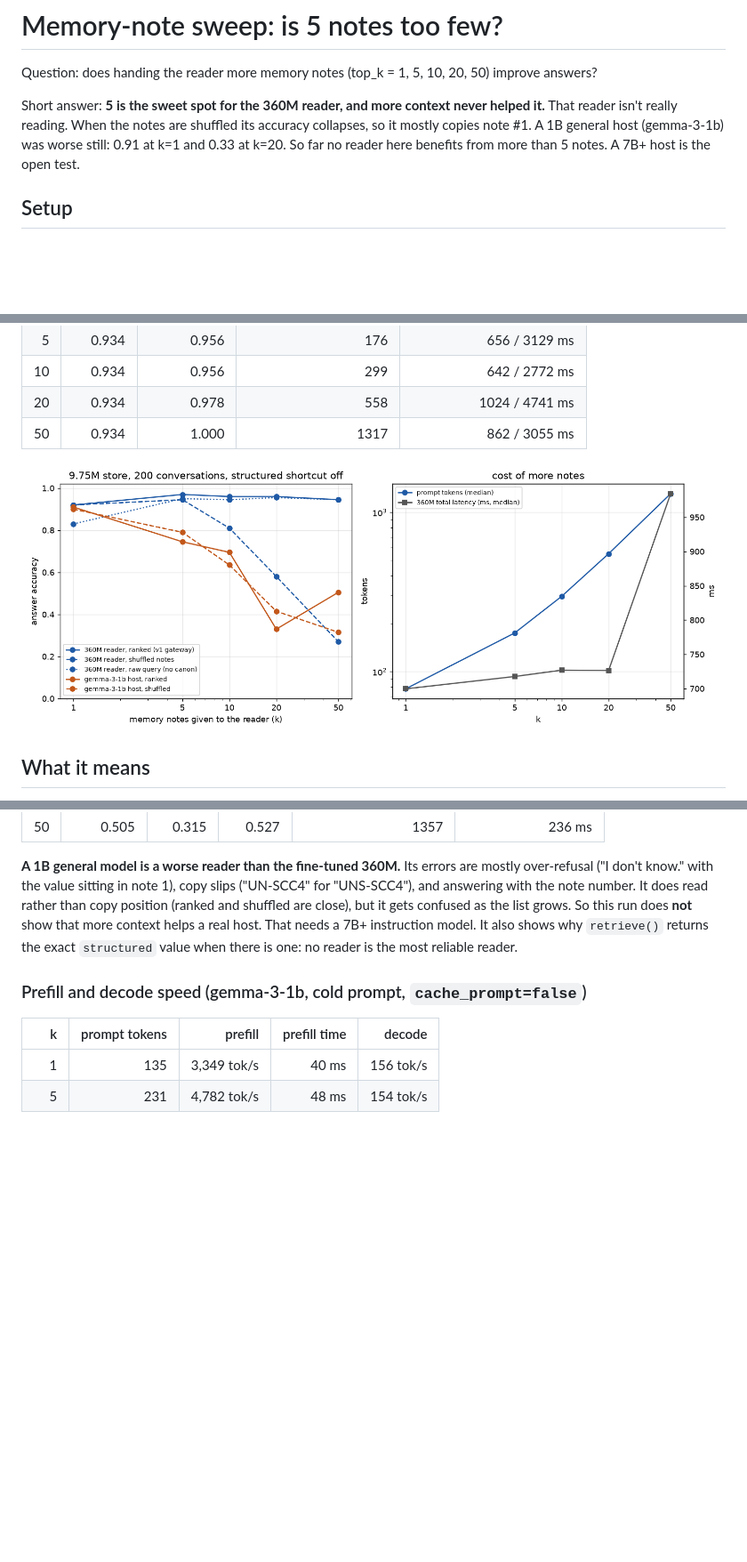
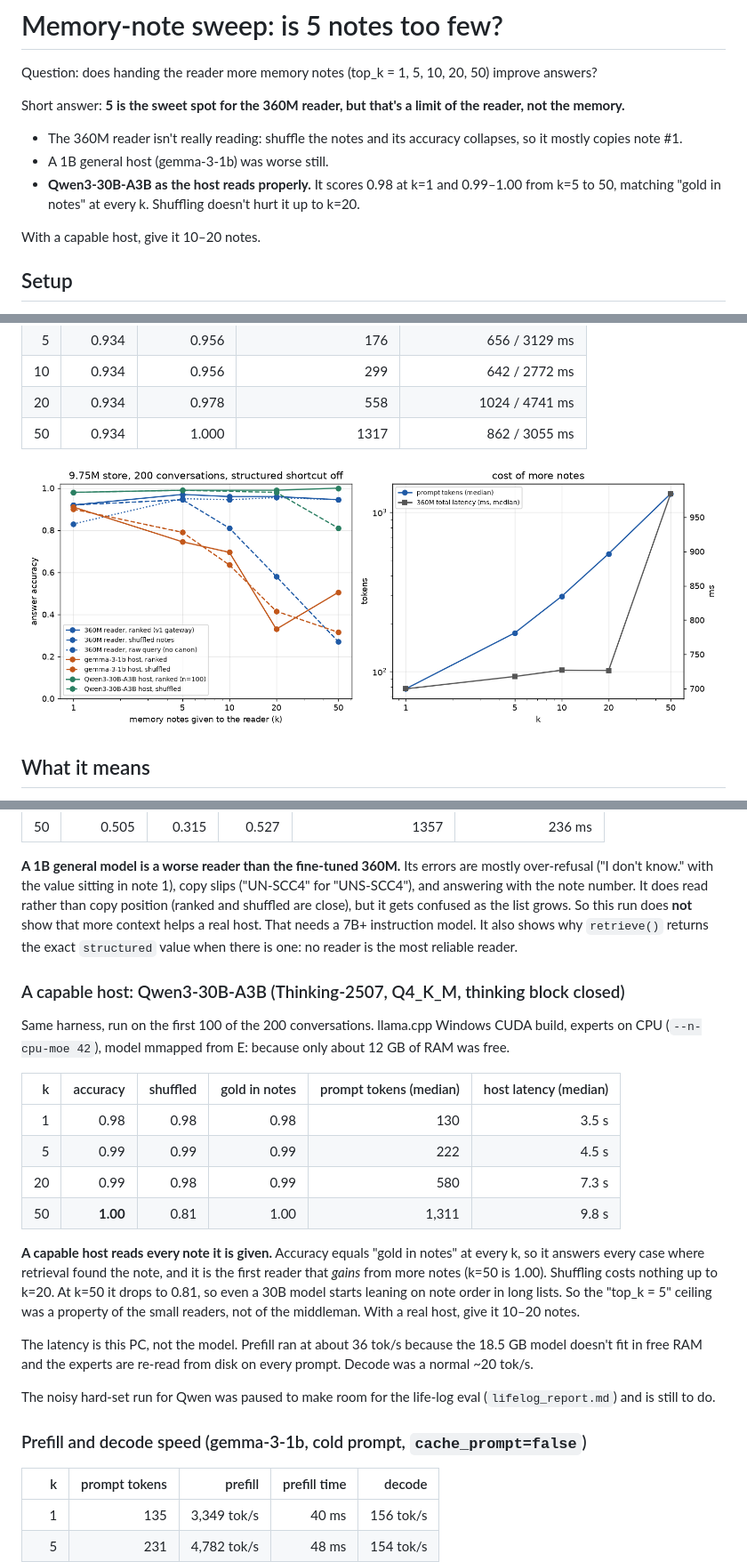
Before and after one commit to DGuckert/tnc-memory, a Markdown page: results/training/topk_sweep_report.md, 3 parts joined by grey strips. Shown at 89% size. Rendered like a GitHub page; pictures changed too: results/training/topk_sweep.png; blank space fills up the shorter version.

```diff
--- a/results/training/topk_sweep_report.md
+++ b/results/training/topk_sweep_report.md
@@ -2,7 +2,12 @@
 
 Question: does handing the reader more memory notes (top_k = 1, 5, 10, 20, 50) improve answers?
 
-Short answer: **5 is the sweet spot for the 360M reader, and more context never helped it.** That reader isn't really reading. When the notes are shuffled its accuracy collapses, so it mostly copies note #1. A 1B general host (gemma-3-1b) was worse still: 0.91 at k=1 and 0.33 at k=20. So far no reader here benefits from more than 5 notes. A 7B+ host is the open test.
+Short answer: **5 is the sweet spot for the 360M reader, but that's a limit of the reader, not the memory.**
+- The 360M reader isn't really reading: shuffle the notes and its accuracy collapses, so it mostly copies note #1.
+- A 1B general host (gemma-3-1b) was worse still.
+- **Qwen3-30B-A3B as the host reads properly.** It scores 0.98 at k=1 and 0.99–1.00 from k=5 to 50, matching "gold in notes" at every k. Shuffling doesn't hurt it up to k=20.
+
+With a capable host, give it 10–20 notes.
 
 ## Setup
 
@@ -70,6 +75,23 @@ Without the rewrite, the 360M reader can't resolve references from the raw wordi
 
 **A 1B general model is a worse reader than the fine-tuned 360M.** Its errors are mostly over-refusal ("I don't know." with the value sitting in note 1), copy slips ("UN-SCC4" for "UNS-SCC4"), and answering with the note number. It does read rather than copy position (ranked and shuffled are close), but it gets confused as the list grows. So this run does **not** show that more context helps a real host. That needs a 7B+ instruction model. It also shows why `retrieve()` returns the exact `structured` value when there is one: no reader is the most reliable reader.
 
+### A capable host: Qwen3-30B-A3B (Thinking-2507, Q4_K_M, thinking block closed)
+
+Same harness, run on the first 100 of the 200 conversations. llama.cpp Windows CUDA build, experts on CPU (`--n-cpu-moe 42`), model mmapped from E: because only about 12 GB of RAM was free.
+
+| k | accuracy | shuffled | gold in notes | prompt tokens (median) | host latency (median) |
+|---:|---:|---:|---:|---:|---:|
+| 1 | 0.98 | 0.98 | 0.98 | 130 | 3.5 s |
+| 5 | 0.99 | 0.99 | 0.99 | 222 | 4.5 s |
+| 20 | 0.99 | 0.98 | 0.99 | 580 | 7.3 s |
+| 50 | **1.00** | 0.81 | 1.00 | 1,311 | 9.8 s |
+
+**A capable host reads every note it is given.** Accuracy equals "gold in notes" at every k, so it answers every case where retrieval found the note, and it is the first reader that *gains* from more notes (k=50 is 1.00). Shuffling costs nothing up to k=20. At k=50 it drops to 0.81, so even a 30B model starts leaning on note order in long lists. So the "top_k = 5" ceiling was a property of the small readers, not of the middleman. With a real host, give it 10–20 notes.
+
+The latency is this PC, not the model. Prefill ran at about 36 tok/s because the 18.5 GB model doesn't fit in free RAM and the experts are re-read from disk on every prompt. Decode was a normal ~20 tok/s.
+
+The noisy hard-set run for Qwen was paused to make room for the life-log eval (`lifelog_report.md`) and is still to do.
+
 ### Prefill and decode speed (gemma-3-1b, cold prompt, `cache_prompt=false`)
 
 | k | prompt tokens | prefill | prefill time | decode |
```
Also changed, not shown: README.md (+21 -0 lines), results/training/lifelog_report.md (added, +103 -0 lines), results/training/lifelog_by_type_small.png (added), results/training/lifelog_overall.png (added), 11 other files.
